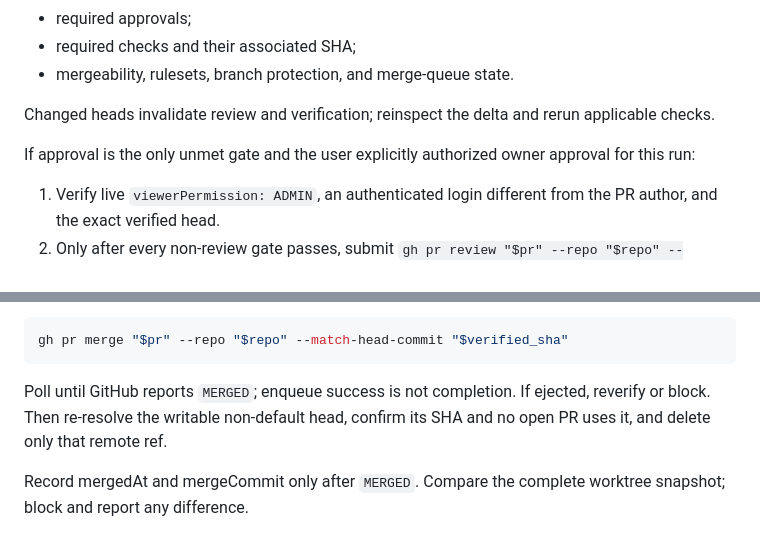
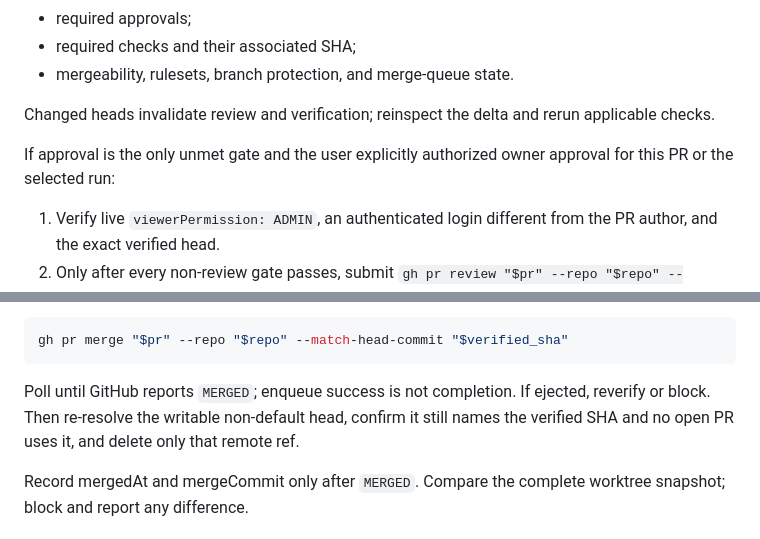
Before and after one commit to HexSleeves/skills, a Markdown page: skills/pr-drain/SKILL.md, 2 parts joined by grey strips. Rendered like a GitHub page.

Commit message:
fix: scope pr-drain owner approval

```diff
--- a/skills/pr-drain/SKILL.md
+++ b/skills/pr-drain/SKILL.md
@@ -84,7 +84,7 @@ Immediately before merge, refresh:
 
 Changed heads invalidate review and verification; reinspect the delta and rerun applicable checks.
 
-If approval is the only unmet gate and the user explicitly authorized owner approval for this run:
+If approval is the only unmet gate and the user explicitly authorized owner approval for this PR or the selected run:
 
 1. Verify live `viewerPermission: ADMIN`, an authenticated login different from the PR author, and the exact verified head.
 2. Only after every non-review gate passes, submit `gh pr review "$pr" --repo "$repo" --approve`.
@@ -111,7 +111,7 @@ For a required merge queue, use no delete or strategy flag:
 gh pr merge "$pr" --repo "$repo" --match-head-commit "$verified_sha"
 ~~~
 
-Poll until GitHub reports `MERGED`; enqueue success is not completion. If ejected, reverify or block. Then re-resolve the writable non-default head, confirm its SHA and no open PR uses it, and delete only that remote ref.
+Poll until GitHub reports `MERGED`; enqueue success is not completion. If ejected, reverify or block. Then re-resolve the writable non-default head, confirm it still names the verified SHA and no open PR uses it, and delete only that remote ref.
 
 Record mergedAt and mergeCommit only after `MERGED`. Compare the complete worktree snapshot; block and report any difference.
 
```
